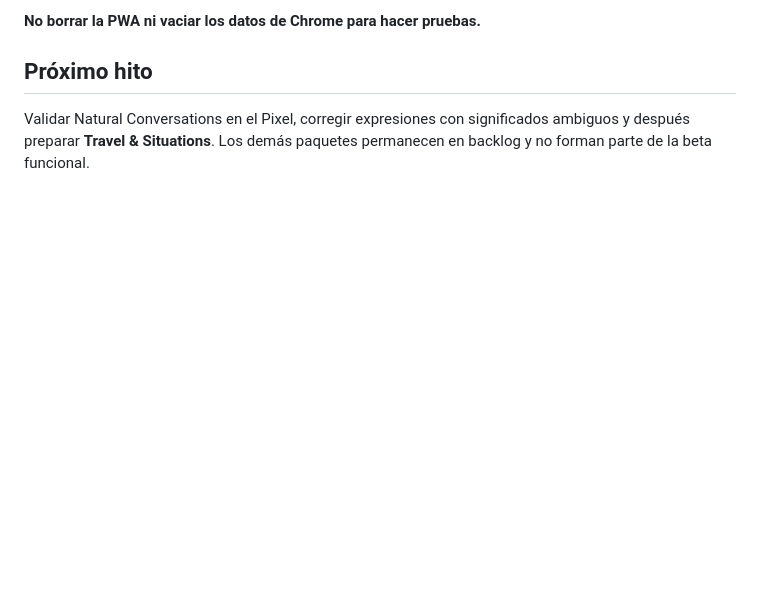
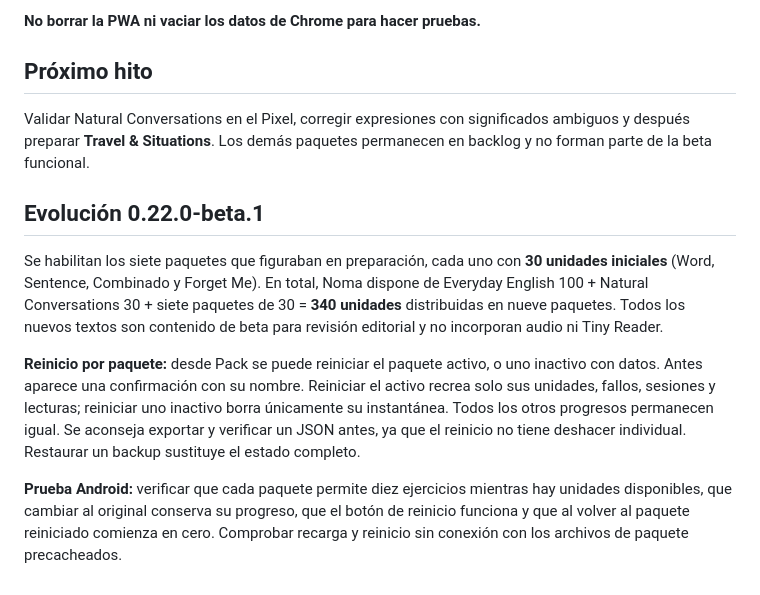
Before and after one commit to alexfresquet-cmd/Noma, a Markdown page: docs/MULTIPACK_BETA2.md, the part around the change. GitHub-like rendering; blank space fills up the shorter version.

Commit message:
Document and cache Noma 0.22 (docs/MULTIPACK_BETA2.md)

```diff
--- a/docs/MULTIPACK_BETA2.md
+++ b/docs/MULTIPACK_BETA2.md
@@ -53,3 +53,11 @@ Mantener **Everyday English** como paquete original con sus 100 IDs sin alterarl
 ## Próximo hito
 
 Validar Natural Conversations en el Pixel, corregir expresiones con significados ambiguos y después preparar **Travel & Situations**. Los demás paquetes permanecen en backlog y no forman parte de la beta funcional.
+
+## Evolución 0.22.0-beta.1
+
+Se habilitan los siete paquetes que figuraban en preparación, cada uno con **30 unidades iniciales** (Word, Sentence, Combinado y Forget Me). En total, Noma dispone de Everyday English 100 + Natural Conversations 30 + siete paquetes de 30 = **340 unidades** distribuidas en nueve paquetes. Todos los nuevos textos son contenido de beta para revisión editorial y no incorporan audio ni Tiny Reader.
+
+**Reinicio por paquete:** desde Pack se puede reiniciar el paquete activo, o uno inactivo con datos. Antes aparece una confirmación con su nombre. Reiniciar el activo recrea solo sus unidades, fallos, sesiones y lecturas; reiniciar uno inactivo borra únicamente su instantánea. Todos los otros progresos permanecen igual. Se aconseja exportar y verificar un JSON antes, ya que el reinicio no tiene deshacer individual. Restaurar un backup sustituye el estado completo.
+
+**Prueba Android:** verificar que cada paquete permite diez ejercicios mientras hay unidades disponibles, que cambiar al original conserva su progreso, que el botón de reinicio funciona y que al volver al paquete reiniciado comienza en cero. Comprobar recarga y reinicio sin conexión con los archivos de paquete precacheados.
```
